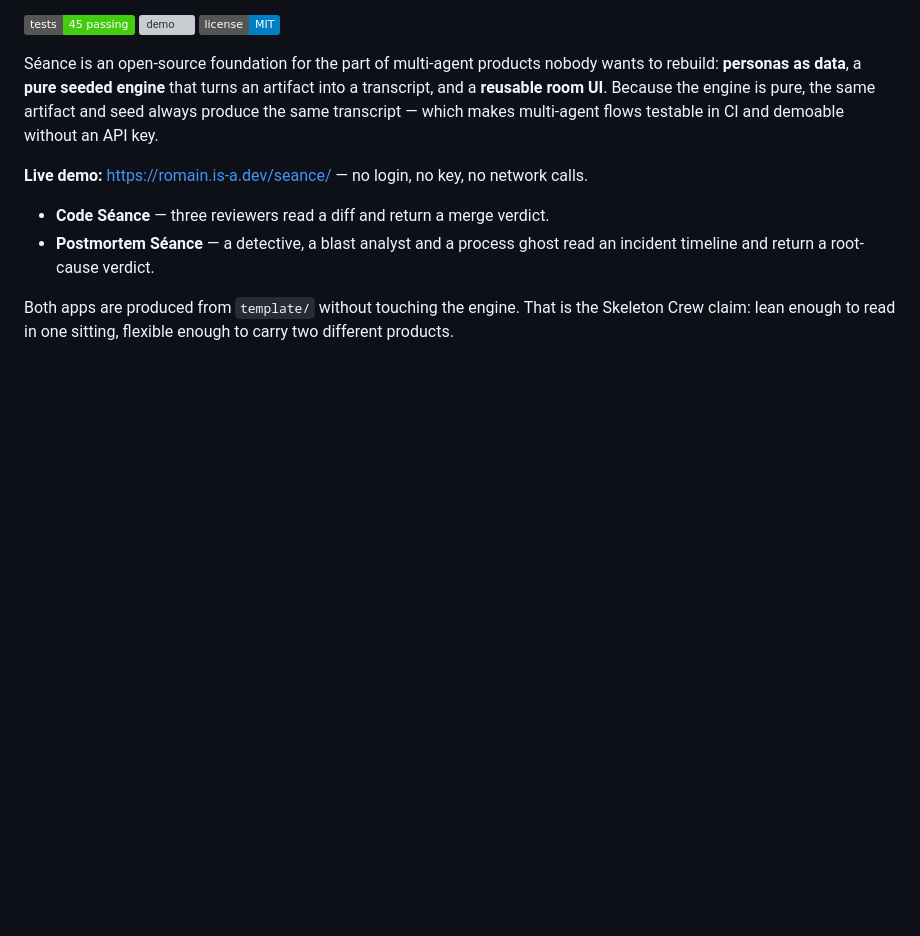
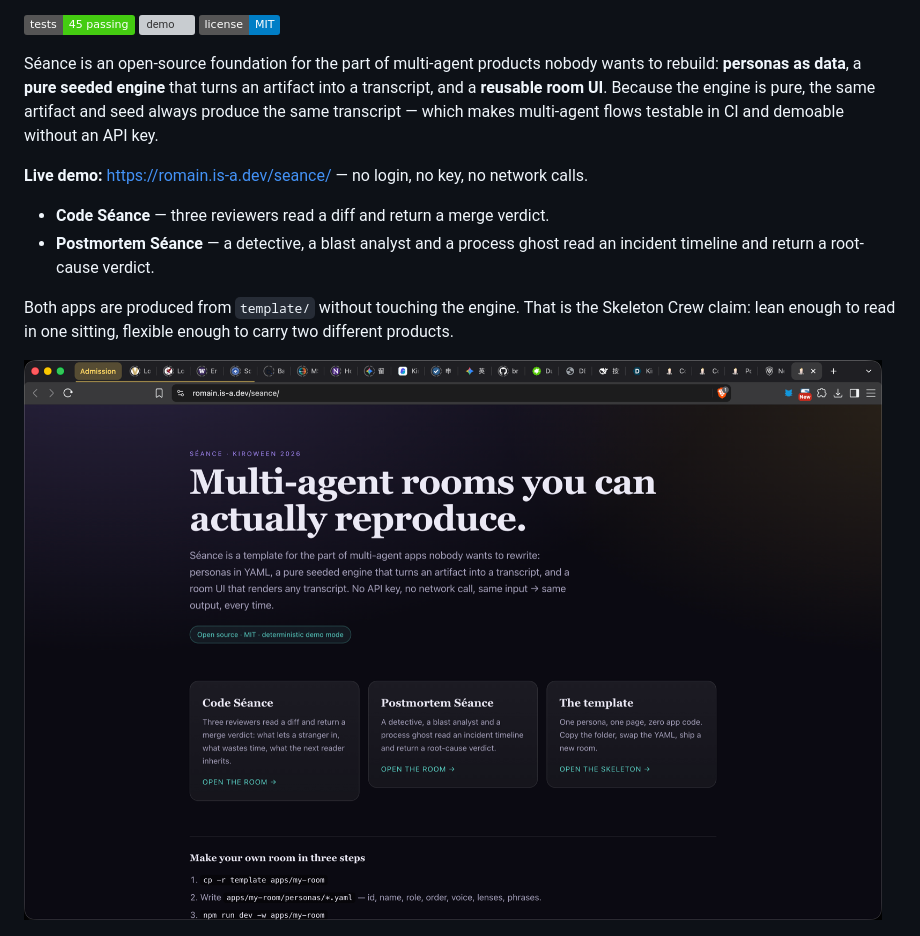
Before and after one commit to RomainCHEN/seance, a Markdown page: README.md, the part around the change. Rendered like a GitHub page; pictures changed too: docs/images/landing.png (added); badges without logos; blank space fills up the shorter version; grey boxes are pictures that could not be loaded.

Commit message:
docs: landing screenshot, scaffolder copy on the site

```diff
--- a/README.md
+++ b/README.md
@@ -20,6 +20,8 @@ API key.
 
 Both apps are produced from `template/` without touching the engine. That is the Skeleton Crew
 claim: lean enough to read in one sitting, flexible enough to carry two different products.
+
+![Landing page](./docs/images/landing.png)
 
 ![Code Séance](./docs/images/code-seance-top.png)
 
```
Also changed, not shown: 1 other file.
